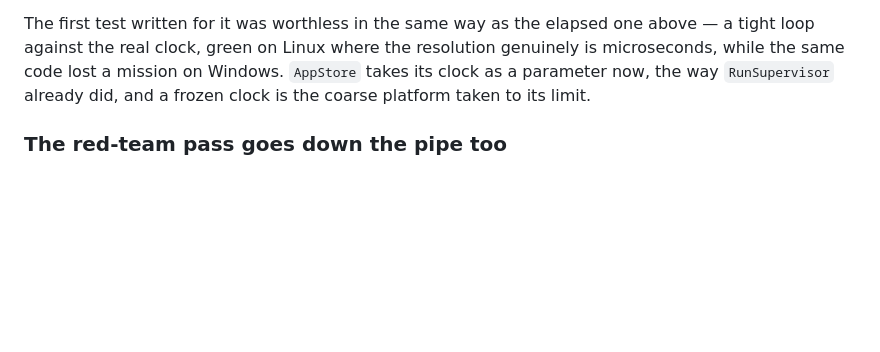
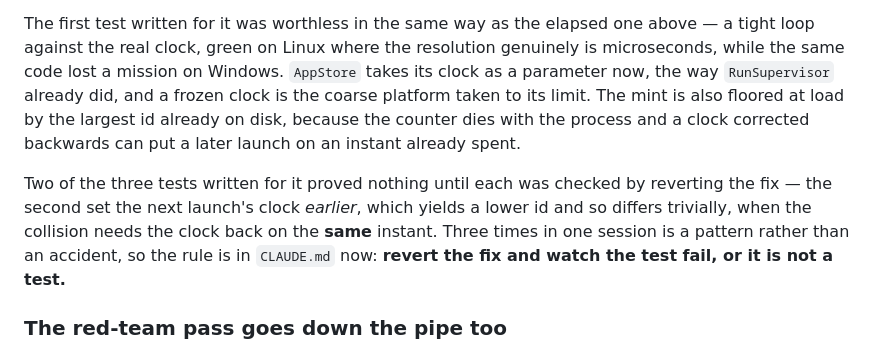
Before and after one commit to kaiharimoto/Master-Prompt, a Markdown page: docs/STATUS.md, the part around the change. Drawn GitHub-style; blank space fills up the shorter version.

Commit message:
Finish the STATUS entry for the id fix
The load-time floor and the test lesson belong beside the rest of it; the edit
missed the file in the previous commit.

Co-Authored-By: Claude Opus 5 <noreply@anthropic.com>
Claude-Session: https://claude.ai/code/session_012d7Ny2241HjbaVXtWL7rcr

```diff
--- a/docs/STATUS.md
+++ b/docs/STATUS.md
@@ -56,7 +56,17 @@ The first test written for it was worthless in the same way as the elapsed one
 above — a tight loop against the real clock, green on Linux where the resolution
 genuinely is microseconds, while the same code lost a mission on Windows.
 `AppStore` takes its clock as a parameter now, the way `RunSupervisor` already
-did, and a frozen clock is the coarse platform taken to its limit.
+did, and a frozen clock is the coarse platform taken to its limit. The mint is
+also floored at load by the largest id already on disk, because the counter dies
+with the process and a clock corrected backwards can put a later launch on an
+instant already spent.
+
+Two of the three tests written for it proved nothing until each was checked by
+reverting the fix — the second set the next launch's clock *earlier*, which
+yields a lower id and so differs trivially, when the collision needs the clock
+back on the **same** instant. Three times in one session is a pattern rather
+than an accident, so the rule is in `CLAUDE.md` now: **revert the fix and watch
+the test fail, or it is not a test.**
 
 ### The red-team pass goes down the pipe too
 
```
